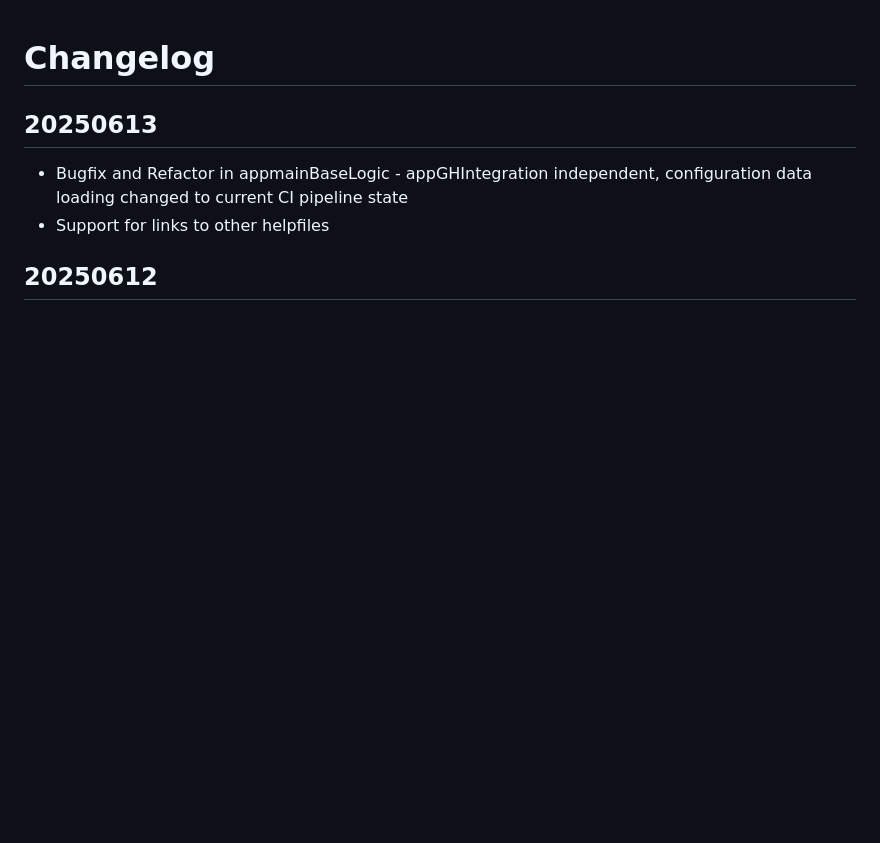
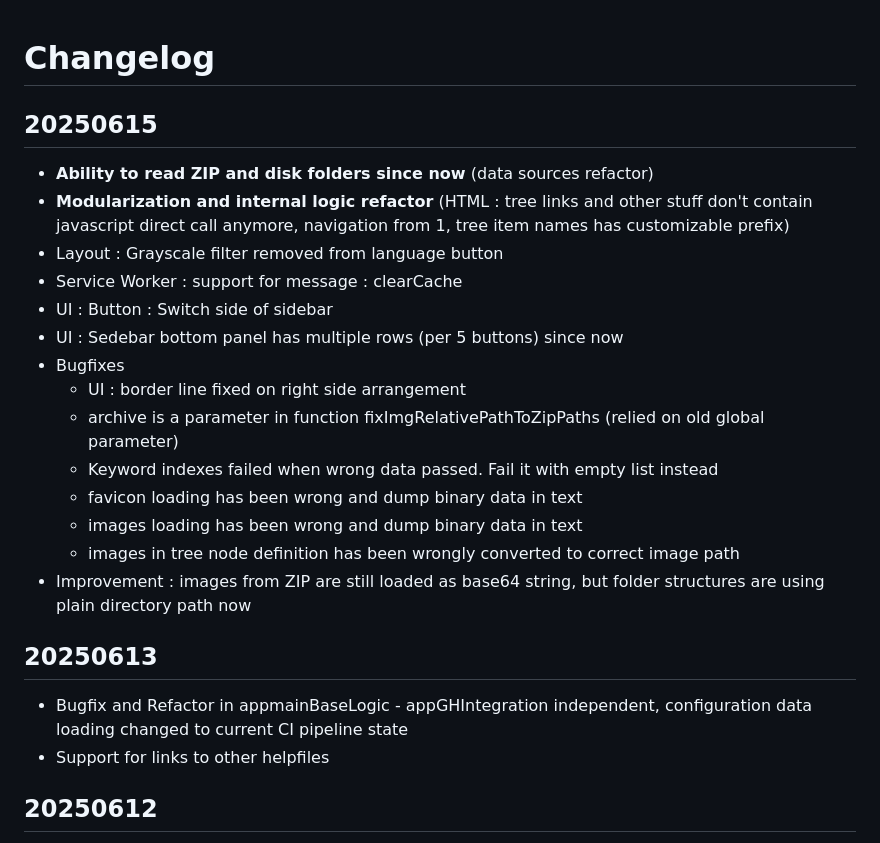
Before and after one commit to HelpViewer/HelpViewer, a Markdown page: CHANGELOG.md, the part around the change. Drawn GitHub-style; blank space fills up the shorter version.

```diff
--- a/CHANGELOG.md
+++ b/CHANGELOG.md
@@ -1,4 +1,20 @@
 # Changelog
+
+## 20250615
+- **Ability to read ZIP and disk folders since now** (data sources refactor)
+- **Modularization and internal logic refactor** (HTML : tree links and other stuff don't contain javascript direct call anymore, navigation from 1, tree item names has customizable prefix)
+- Layout : Grayscale filter removed from language button
+- Service Worker : support for message : clearCache
+- UI : Button : Switch side of sidebar
+- UI : Sedebar bottom panel has multiple rows (per 5 buttons) since now
+- Bugfixes
+  - UI : border line fixed on right side arrangement
+  - archive is a parameter in function fixImgRelativePathToZipPaths (relied on old global parameter)
+  - Keyword indexes failed when wrong data passed. Fail it with empty list instead
+  - favicon loading has been wrong and dump binary data in text
+  - images loading has been wrong and dump binary data in text
+  - images in tree node definition has been wrongly converted to correct image path
+- Improvement : images from ZIP are still loaded as base64 string, but folder structures are using plain directory path now
 
 ## 20250613
 - Bugfix and Refactor in appmainBaseLogic - appGHIntegration independent, configuration data loading changed to current CI pipeline state
```
